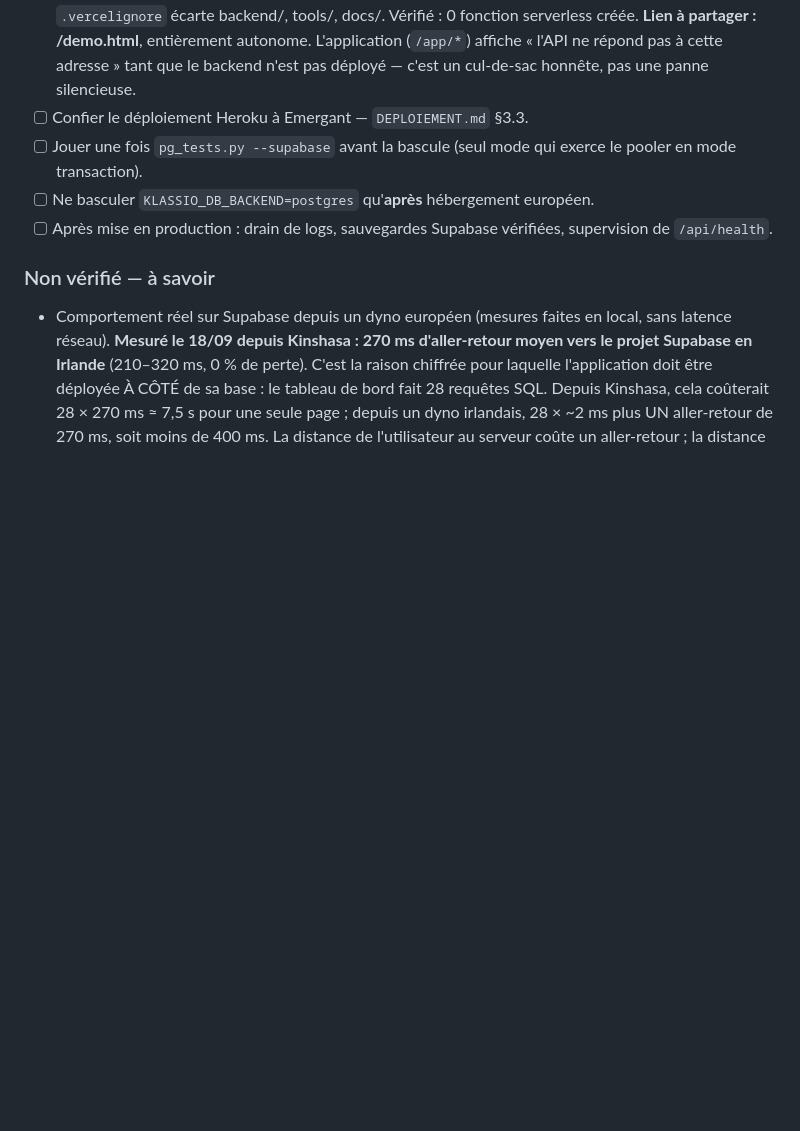
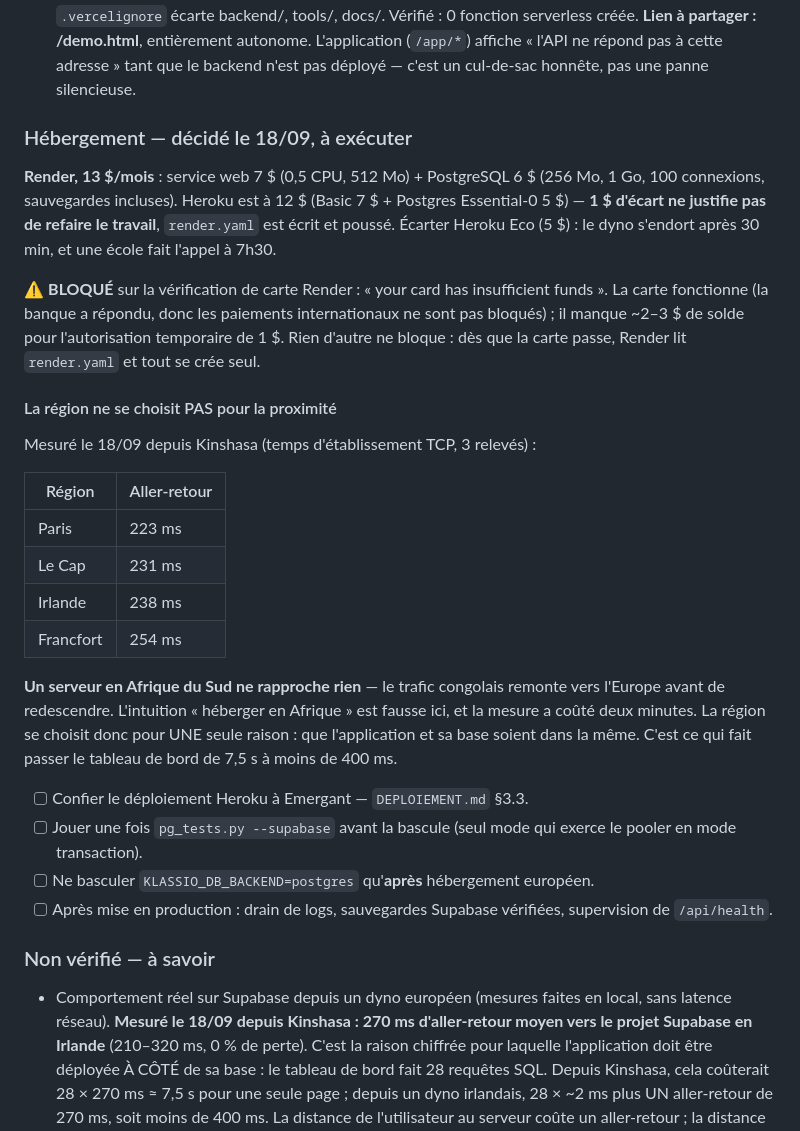
Before and after one commit to Yversplayer/klassio-saas, a Markdown page: REPRISE.md, the part around the change. Rendered like a GitHub page; blank space fills up the shorter version.

Commit message:
REPRISE : hébergement décidé, et la région ne se choisit pas pour la proximité
Mesuré depuis Kinshasa : Le Cap 231 ms, Paris 223 ms, Irlande 238 ms,
Francfort 254 ms. Héberger en Afrique du Sud ne rapproche rien — le trafic
remonte vers l'Europe avant de redescendre. La région se choisit donc pour que
l'application et sa base soient côte à côte, pas pour la géographie.

Co-Authored-By: Claude Opus 5 <noreply@anthropic.com>

```diff
--- a/REPRISE.md
+++ b/REPRISE.md
@@ -1180,6 +1180,37 @@ fichier créé seulement dans le miroir sera perdu — c'est déjà arrivé avec
       L'application (`/app/*`) affiche « l'API ne répond pas à cette adresse »
       tant que le backend n'est pas déployé — c'est un cul-de-sac honnête, pas
       une panne silencieuse.
+### Hébergement — décidé le 18/09, à exécuter
+
+**Render, 13 $/mois** : service web 7 $ (0,5 CPU, 512 Mo) + PostgreSQL 6 $
+(256 Mo, 1 Go, 100 connexions, sauvegardes incluses). Heroku est à 12 $
+(Basic 7 $ + Postgres Essential-0 5 $) — **1 $ d'écart ne justifie pas de
+refaire le travail**, `render.yaml` est écrit et poussé. Écarter Heroku Eco
+(5 $) : le dyno s'endort après 30 min, et une école fait l'appel à 7h30.
+
+⚠️ **BLOQUÉ** sur la vérification de carte Render : « your card has
+insufficient funds ». La carte fonctionne (la banque a répondu, donc les
+paiements internationaux ne sont pas bloqués) ; il manque ~2–3 $ de solde pour
+l'autorisation temporaire de 1 $. Rien d'autre ne bloque : dès que la carte
+passe, Render lit `render.yaml` et tout se crée seul.
+
+#### La région ne se choisit PAS pour la proximité
+
+Mesuré le 18/09 depuis Kinshasa (temps d'établissement TCP, 3 relevés) :
+
+| Région | Aller-retour |
+|---|---|
+| Paris | 223 ms |
+| Le Cap | 231 ms |
+| Irlande | 238 ms |
+| Francfort | 254 ms |
+
+**Un serveur en Afrique du Sud ne rapproche rien** — le trafic congolais remonte
+vers l'Europe avant de redescendre. L'intuition « héberger en Afrique » est
+fausse ici, et la mesure a coûté deux minutes. La région se choisit donc pour
+UNE seule raison : que l'application et sa base soient dans la même. C'est ce
+qui fait passer le tableau de bord de 7,5 s à moins de 400 ms.
+
 - [ ] Confier le déploiement Heroku à Emergant — `DEPLOIEMENT.md` §3.3.
 - [ ] Jouer une fois `pg_tests.py --supabase` avant la bascule (seul mode qui
       exerce le pooler en mode transaction).
```
